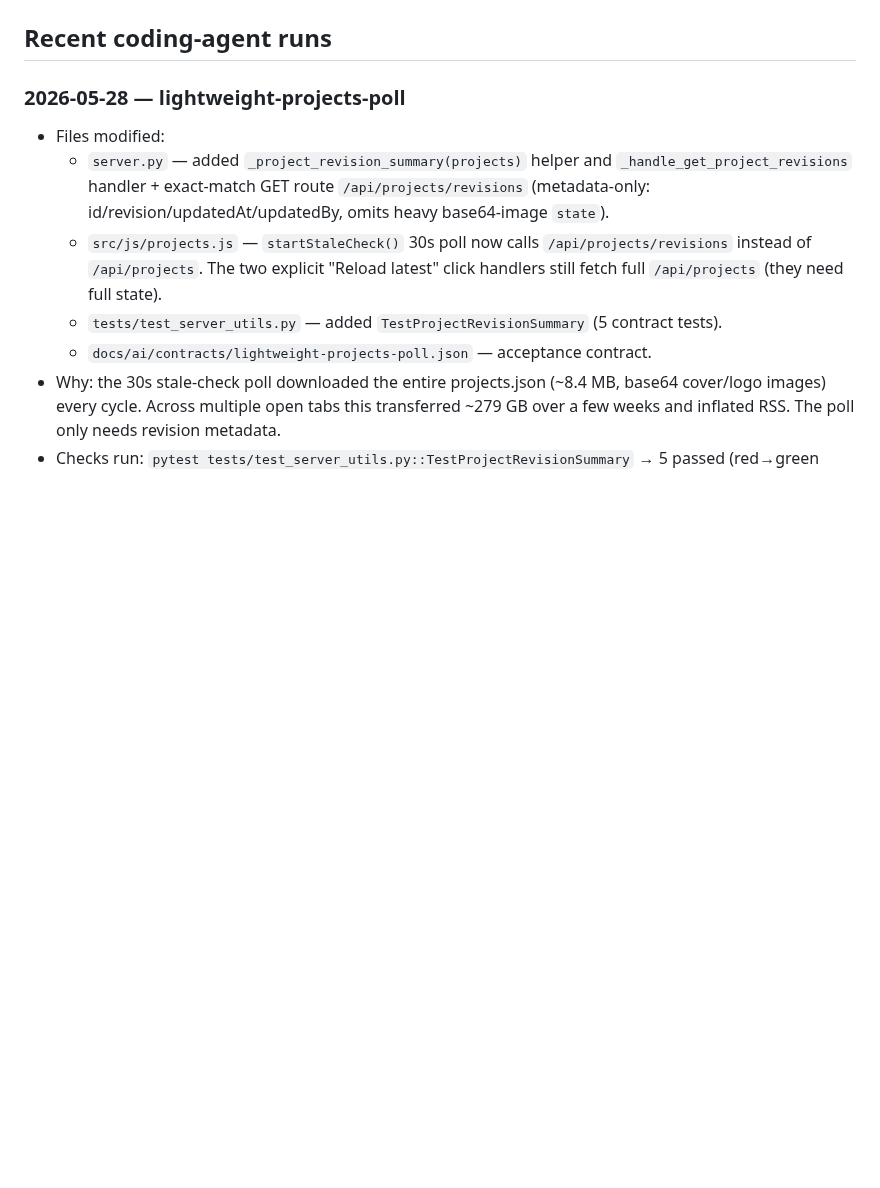
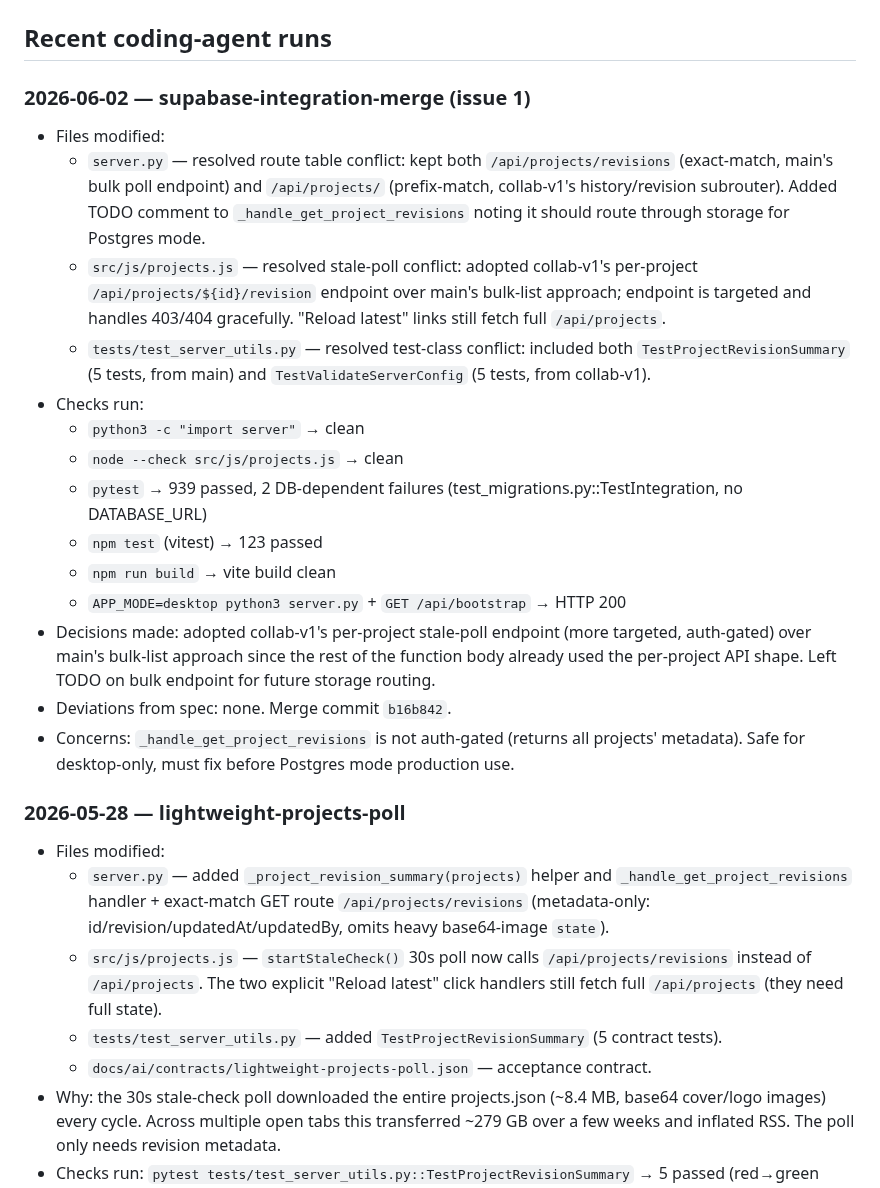
Before and after one commit to ajhochy/bulletin-generator, a Markdown page: docs/ai/project-state.md, the part around one of its changes. Rendered like a GitHub page; blank space fills up the shorter version.

```diff
--- a/docs/ai/project-state.md
+++ b/docs/ai/project-state.md
@@ -33,5 +38,21 @@ Manual smoke the poll fix (confirm `/api/projects/revisions` is used and small),
 
 ## Recent coding-agent runs
+
+### 2026-06-02 — supabase-integration-merge (issue 1)
+- Files modified:
+  - `server.py` — resolved route table conflict: kept both `/api/projects/revisions` (exact-match, main's bulk poll endpoint) and `/api/projects/` (prefix-match, collab-v1's history/revision subrouter). Added TODO comment to `_handle_get_project_revisions` noting it should route through storage for Postgres mode.
+  - `src/js/projects.js` — resolved stale-poll conflict: adopted collab-v1's per-project `/api/projects/${id}/revision` endpoint over main's bulk-list approach; endpoint is targeted and handles 403/404 gracefully. "Reload latest" links still fetch full `/api/projects`.
+  - `tests/test_server_utils.py` — resolved test-class conflict: included both `TestProjectRevisionSummary` (5 tests, from main) and `TestValidateServerConfig` (5 tests, from collab-v1).
+- Checks run:
+  - `python3 -c "import server"` → clean
+  - `node --check src/js/projects.js` → clean
+  - `pytest` → 939 passed, 2 DB-dependent failures (test_migrations.py::TestIntegration, no DATABASE_URL)
+  - `npm test` (vitest) → 123 passed
+  - `npm run build` → vite build clean
+  - `APP_MODE=desktop python3 server.py` + `GET /api/bootstrap` → HTTP 200
+- Decisions made: adopted collab-v1's per-project stale-poll endpoint (more targeted, auth-gated) over main's bulk-list approach since the rest of the function body already used the per-project API shape. Left TODO on bulk endpoint for future storage routing.
+- Deviations from spec: none. Merge commit `b16b842`.
+- Concerns: `_handle_get_project_revisions` is not auth-gated (returns all projects' metadata). Safe for desktop-only, must fix before Postgres mode production use.
 
 ### 2026-05-28 — lightweight-projects-poll
 - Files modified:
```
Also changed, not shown: other parts of docs/ai/project-state.md (+15 -10 lines).
